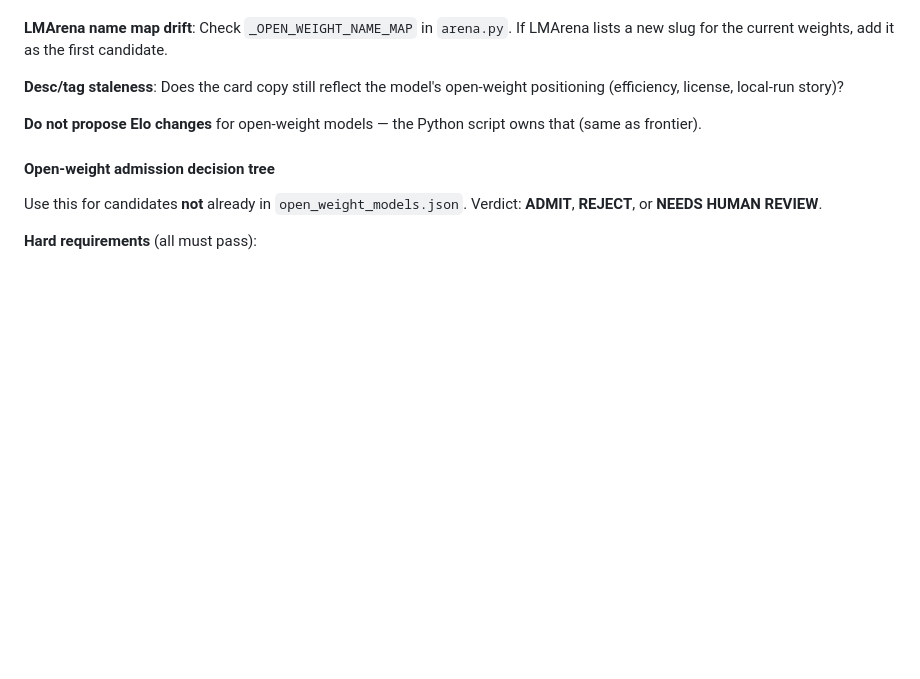
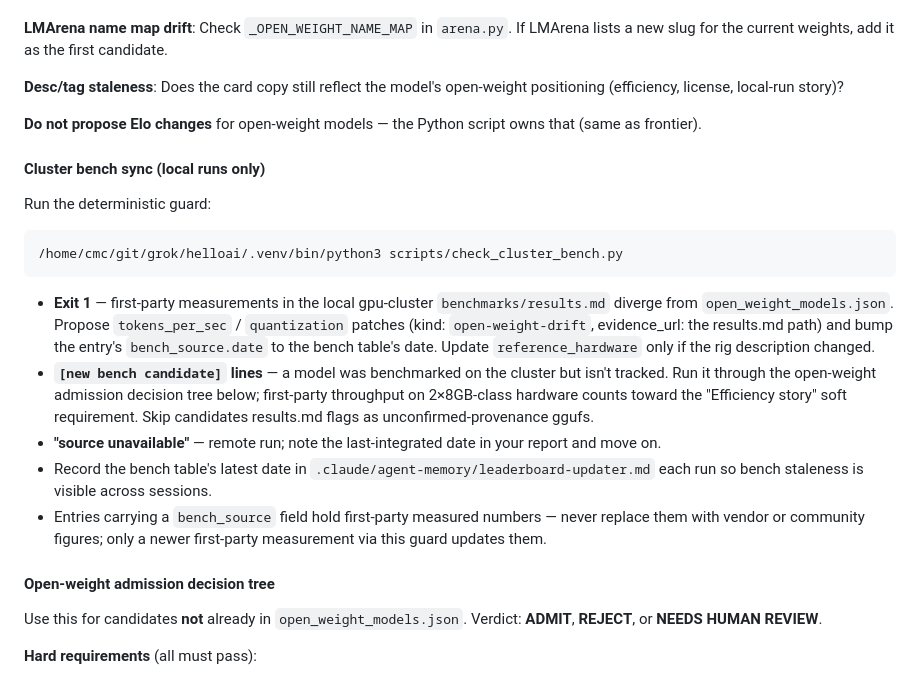
Before and after one commit to do360now/helloai, a Markdown page: .claude/agents/leaderboard-updater.md, the part around the change. Rendered like a GitHub page; blank space fills up the shorter version.

Commit message:
feat: wire cluster bench guard into weekly update pipeline

````diff
--- a/.claude/agents/leaderboard-updater.md
+++ b/.claude/agents/leaderboard-updater.md
@@ -77,6 +77,20 @@ The Python script `update_leaderboard.py` auto-refreshes open-weight **Elos** fr
 **Desc/tag staleness**: Does the card copy still reflect the model's open-weight positioning (efficiency, license, local-run story)?
 
 **Do not propose Elo changes** for open-weight models — the Python script owns that (same as frontier).
+
+#### Cluster bench sync (local runs only)
+
+Run the deterministic guard:
+
+```bash
+/home/cmc/git/grok/helloai/.venv/bin/python3 scripts/check_cluster_bench.py
+```
+
+- **Exit 1** — first-party measurements in the local gpu-cluster `benchmarks/results.md` diverge from `open_weight_models.json`. Propose `tokens_per_sec` / `quantization` patches (kind: `open-weight-drift`, evidence_url: the results.md path) and bump the entry's `bench_source.date` to the bench table's date. Update `reference_hardware` only if the rig description changed.
+- **`[new bench candidate]` lines** — a model was benchmarked on the cluster but isn't tracked. Run it through the open-weight admission decision tree below; first-party throughput on 2×8GB-class hardware counts toward the "Efficiency story" soft requirement. Skip candidates results.md flags as unconfirmed-provenance ggufs.
+- **"source unavailable"** — remote run; note the last-integrated date in your report and move on.
+- Record the bench table's latest date in `.claude/agent-memory/leaderboard-updater.md` each run so bench staleness is visible across sessions.
+- Entries carrying a `bench_source` field hold first-party measured numbers — never replace them with vendor or community figures; only a newer first-party measurement via this guard updates them.
 
 #### Open-weight admission decision tree
 
````
Also changed, not shown: CLAUDE.md (+2 -0 lines), 1 other file.
